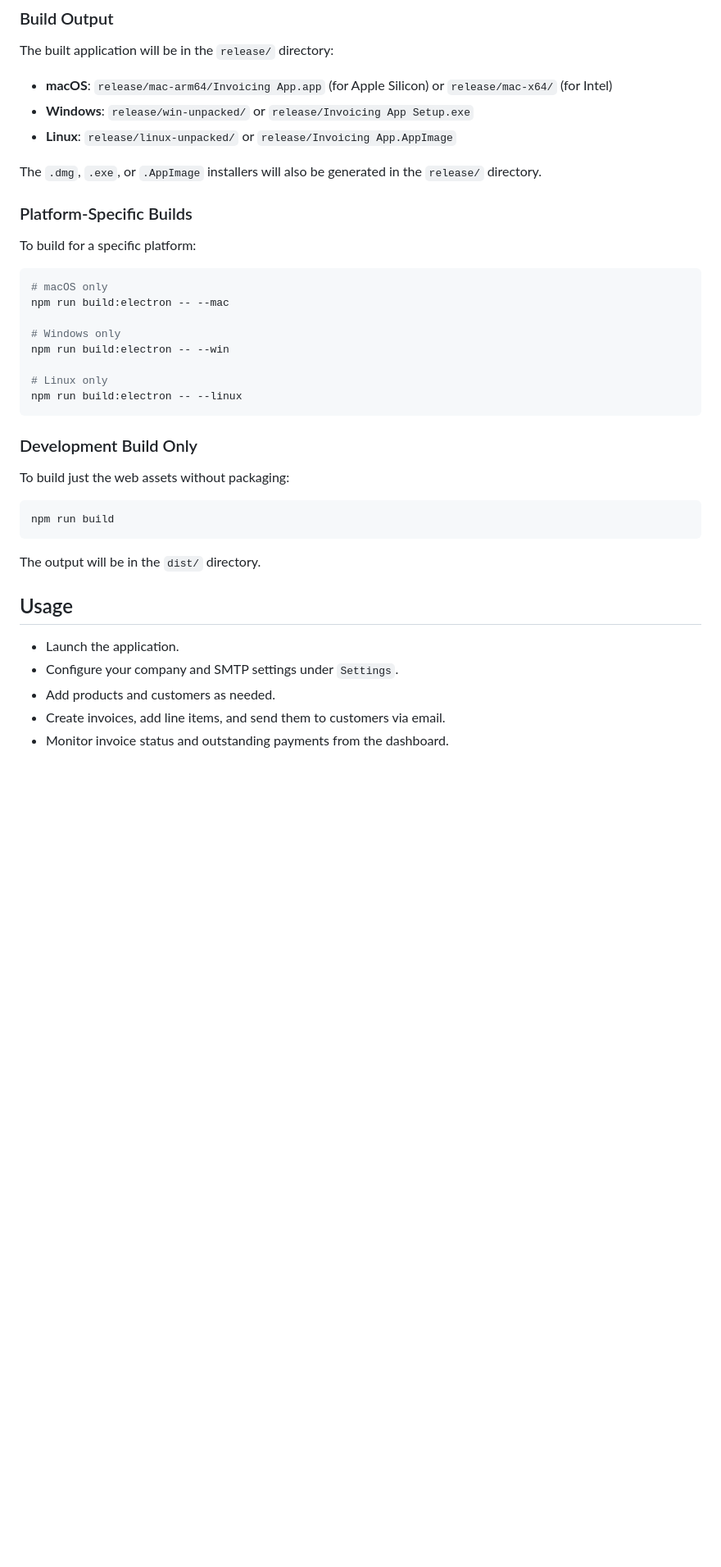
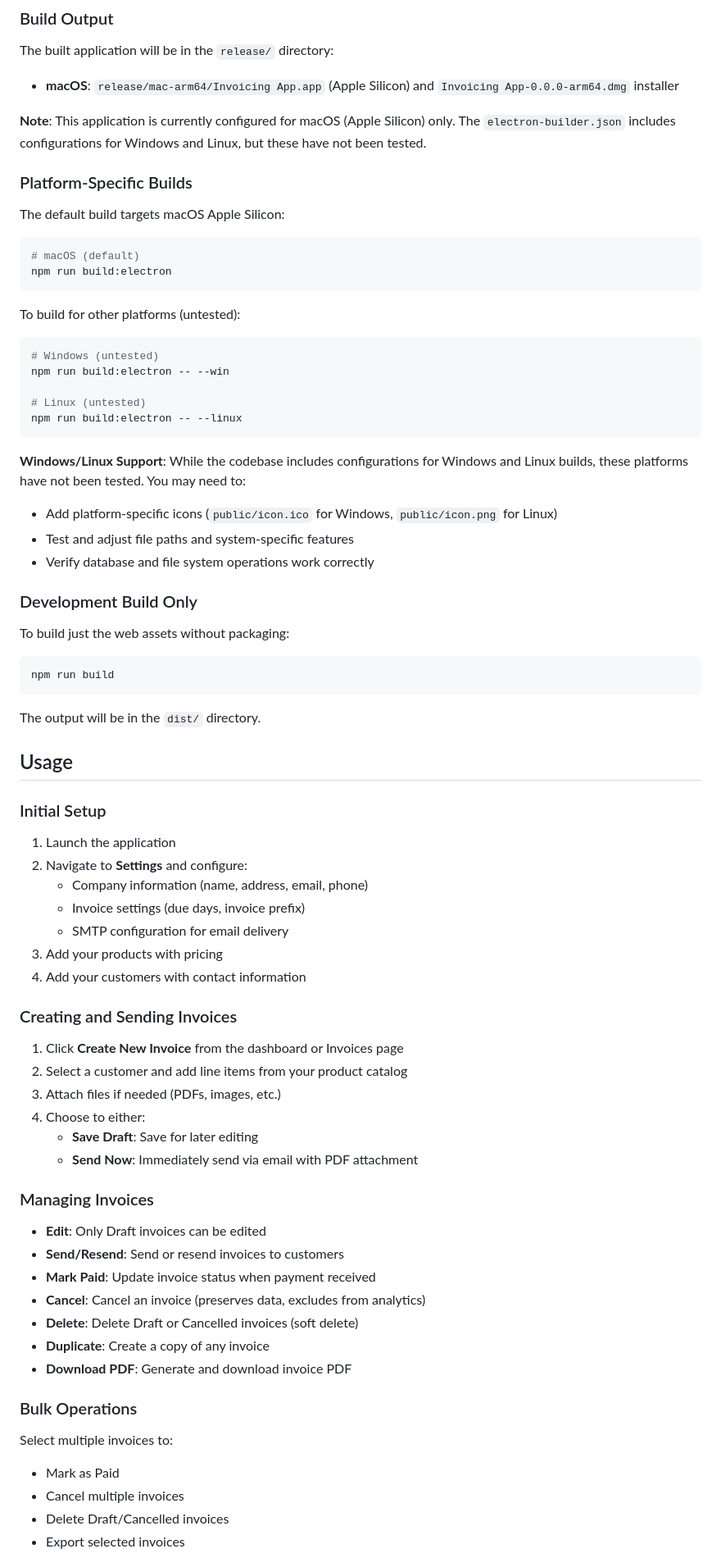
Before and after one commit to reaatech/invoicing-app, a Markdown page: README.md, the part around one of its changes. Shown at 82% size. Rendered like a GitHub page; blank space fills up the shorter version.

````diff
--- a/README.md
+++ b/README.md
@@ -75,26 +112,33 @@ This command will:
 
 The built application will be in the `release/` directory:
 
-- **macOS**: `release/mac-arm64/Invoicing App.app` (for Apple Silicon) or `release/mac-x64/` (for Intel)
-- **Windows**: `release/win-unpacked/` or `release/Invoicing App Setup.exe`
-- **Linux**: `release/linux-unpacked/` or `release/Invoicing App.AppImage`
+- **macOS**: `release/mac-arm64/Invoicing App.app` (Apple Silicon) and `Invoicing App-0.0.0-arm64.dmg` installer
 
-The `.dmg`, `.exe`, or `.AppImage` installers will also be generated in the `release/` directory.
+**Note**: This application is currently configured for macOS (Apple Silicon) only. The `electron-builder.json` includes configurations for Windows and Linux, but these have not been tested.
 
 ### Platform-Specific Builds
 
-To build for a specific platform:
+The default build targets macOS Apple Silicon:
 
 ```bash
-# macOS only
-npm run build:electron -- --mac
+# macOS (default)
+npm run build:electron
+```
 
-# Windows only
+To build for other platforms (untested):
+
+```bash
+# Windows (untested)
 npm run build:electron -- --win
 
-# Linux only
+# Linux (untested)
 npm run build:electron -- --linux
 ```
+
+**Windows/Linux Support**: While the codebase includes configurations for Windows and Linux builds, these platforms have not been tested. You may need to:
+- Add platform-specific icons (`public/icon.ico` for Windows, `public/icon.png` for Linux)
+- Test and adjust file paths and system-specific features
+- Verify database and file system operations work correctly
 
 ### Development Build Only
 
@@ -108,8 +152,36 @@ The output will be in the `dist/` directory.
 
 ## Usage
 
-- Launch the application.
-- Configure your company and SMTP settings under `Settings`.
-- Add products and customers as needed.
-- Create invoices, add line items, and send them to customers via email.
-- Monitor invoice status and outstanding payments from the dashboard.
+### Initial Setup
+1. Launch the application
+2. Navigate to **Settings** and configure:
+   - Company information (name, address, email, phone)
+   - Invoice settings (due days, invoice prefix)
+   - SMTP configuration for email delivery
+3. Add your products with pricing
+4. Add your customers with contact information
+
+### Creating and Sending Invoices
+1. Click **Create New Invoice** from the dashboard or Invoices page
+2. Select a customer and add line items from your product catalog
+3. Attach files if needed (PDFs, images, etc.)
+4. Choose to either:
+   - **Save Draft**: Save for later editing
+   - **Send Now**: Immediately send via email with PDF attachment
+
+### Managing Invoices
+- **Edit**: Only Draft invoices can be edited
+- **Send/Resend**: Send or resend invoices to customers
+- **Mark Paid**: Update invoice status when payment received
+- **Cancel**: Cancel an invoice (preserves data, excludes from analytics)
+- **Delete**: Delete Draft or Cancelled invoices (soft delete)
+- **Duplicate**: Create a copy of any invoice
+- **Download PDF**: Generate and download invoice PDF
+
+### Bulk Operations
+Select multiple invoices to:
+- Mark as Paid
+- Cancel multiple invoices
+- Delete Draft/Cancelled invoices
+- Export selected invoices
+
````
Also changed, not shown: other parts of README.md (+97 -20 lines).
